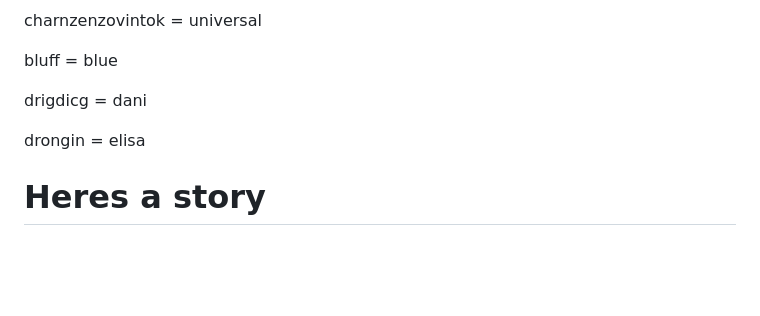
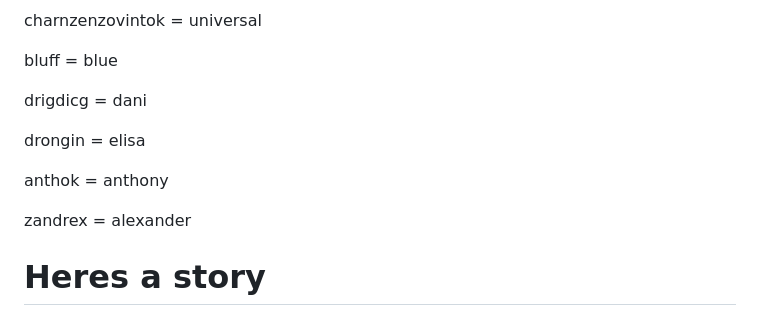
Before and after one commit to yourasshol/Esfogish, a Markdown page: Dictionary.md, the part around the change. GitHub-like rendering; blank space fills up the shorter version.

```diff
--- a/Dictionary.md
+++ b/Dictionary.md
@@ -221,6 +221,10 @@ drigdicg = dani
 
 drongin = elisa
 
+anthok = anthony
+
+zandrex = alexander
+
 # Heres a story
 
 blarnu
```
